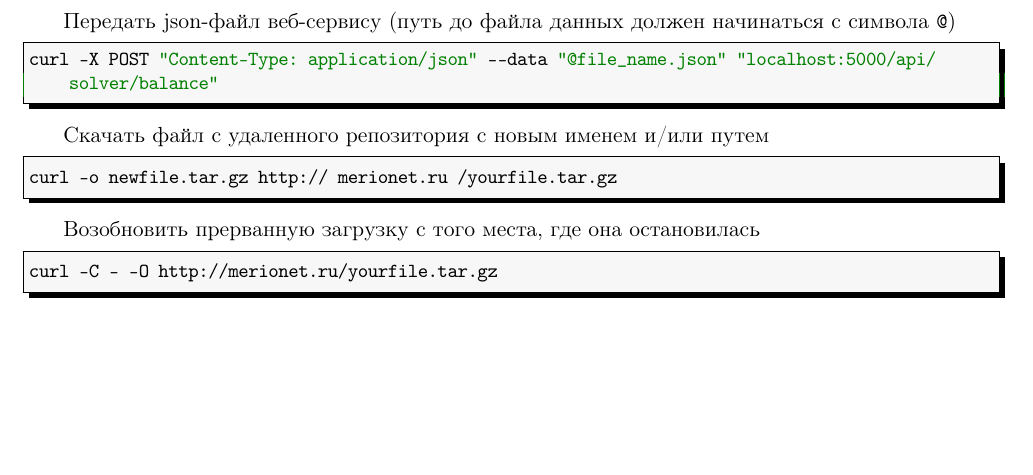
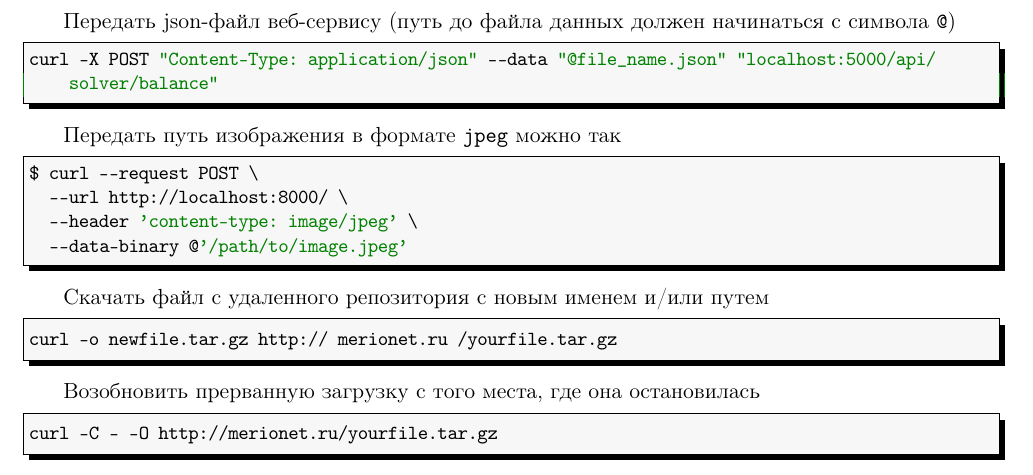
Before and after one commit to LeorFinkelberg/Cheat_sheet_bash, a LaTeX document (cheat_sheet_bash.tex): part of page 35 of 39 before the commit and part of page 35 of 40 after it, cut so that both start at the same text, the shorter picture padded with empty space. Compiled offline with pdfLaTeX.

Commit message:
chore: add remark about `data-binary` in `curl`

```diff
--- a/cheat_sheet_bash.tex
+++ b/cheat_sheet_bash.tex
@@ -2305,6 +2305,17 @@ numbers = none
 curl -X POST "Content-Type: application/json" --data "@file_name.json" "localhost:5000/api/solver/balance"
 \end{lstlisting}
 
+Передать путь изображения в формате \verb|jpeg| можно так
+\begin{lstlisting}[
+style = bash,
+numbers = none
+]
+$ curl --request POST \
+  --url http://localhost:8000/ \
+  --header 'content-type: image/jpeg' \
+  --data-binary @'/path/to/image.jpeg'
+\end{lstlisting}
+
 Скачать файл с удаленного репозитория с новым именем и/или путем
 \begin{lstlisting}[
 language = cmd,
```
Also changed, not shown: cheat_sheet_bash.pdf.
